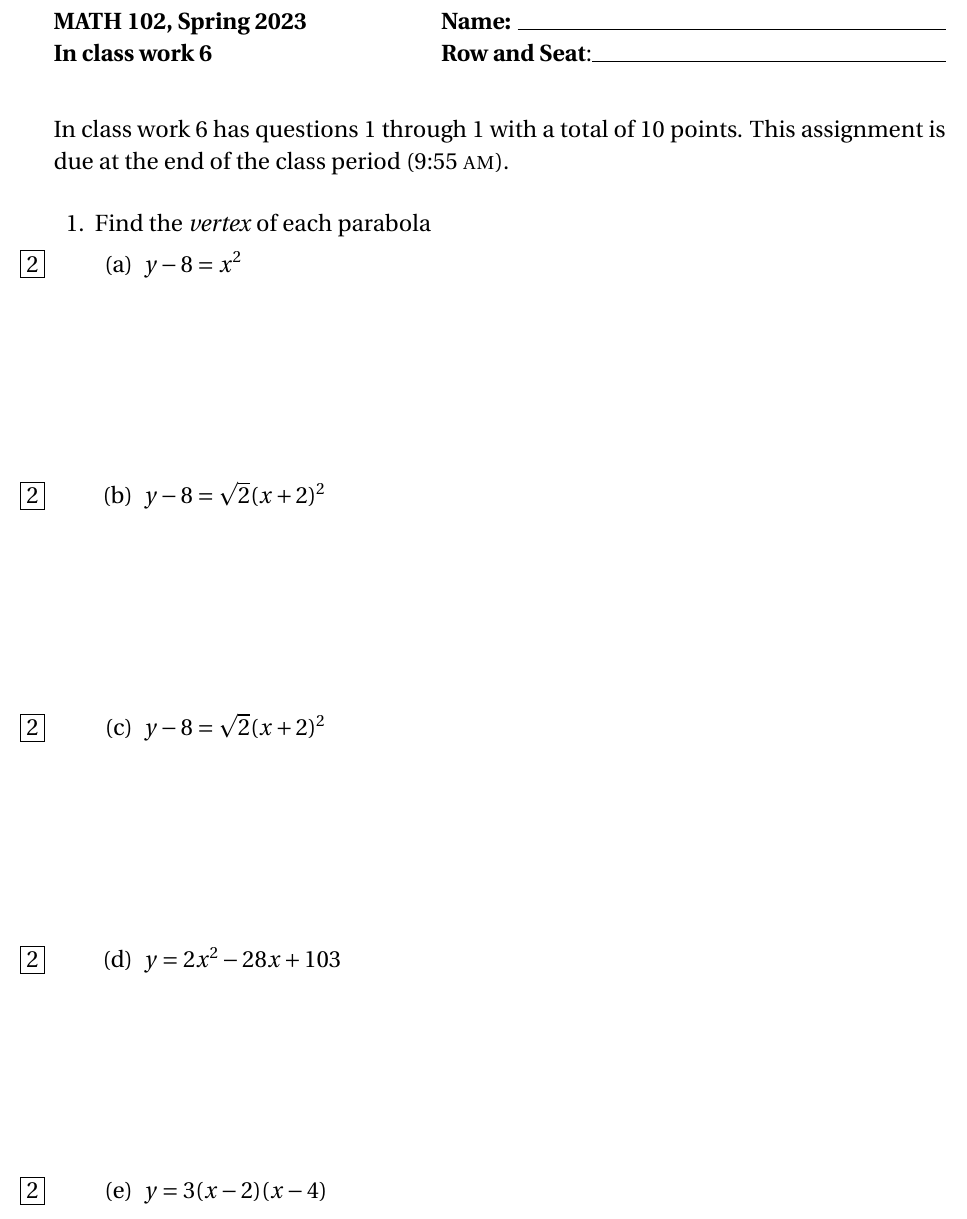
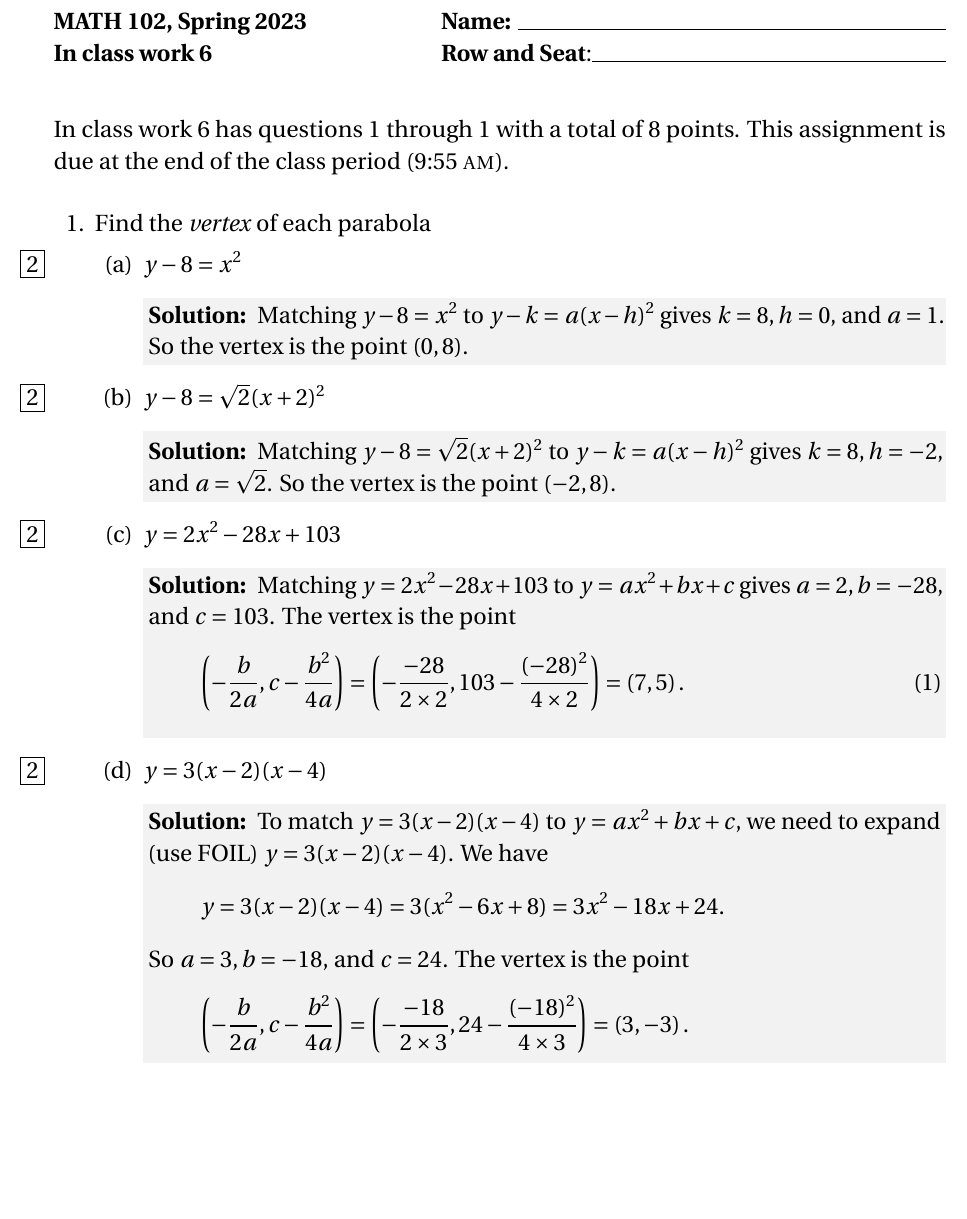
Before and after one commit to barton-willis/College-algebra, a LaTeX problem sheet (inclass-week-6.tex): part of the page, cut so that both start at the same text, the shorter picture padded with empty space. Compiled offline with pdfLaTeX.

Commit message:
insert solutions

```diff
--- a/inclass-week-6.tex
+++ b/inclass-week-6.tex
@@ -1,4 +1,4 @@
-\documentclass[12pt,fleqn]{exam}
+\documentclass[12pt,fleqn,answers]{exam}
 \usepackage{pifont}
 \usepackage{dingbat}
 \usepackage{amsmath,amssymb}
@@ -78,26 +78,47 @@
 
     \part[2] $y - 8 = x^2$
 
-    \begin{solution}[1.5in]
+    \begin{solution}[1.5in] Matching $y - 8 = x^2$ to $y - k = a (x-h)^2$
+      gives $k=8, h=0$, and $a=1$.  So the vertex is the point $(0,8)$.
+
     \end{solution}
 
     \part[2] $y - 8 = \sqrt{2} (x + 2)^2$
 
-    \begin{solution}[1.5in]
+    \begin{solution}[1.5in] Matching $y - 8 = \sqrt{2} (x + 2)^2$ to $y - k = a (x-h)^2$
+      gives $k=8, h=-2$, and $a=\sqrt{2}$.
+      So the vertex is the point $(-2,8)$.
+
+
     \end{solution}
 
-    \part[2] $y - 8 = \sqrt{2} (x + 2)^2$
-
-    \begin{solution}[1.5in]
-    \end{solution}
-
-    \part[2] $y=2 {{x}^{2}}-28 x+103$
+        \part[2] $y=2 {{x}^{2}}-28 x+103$
 
 
-    \begin{solution}[1.5in]
+    \begin{solution}[1.5in] Matching $y=2 {{x}^{2}}-28 x+103$ to
+      $y=a x^2 + b x + c$ gives $a=2,b=-28$, and $c=103$. The
+      vertex  is the point
+      \begin{equation}
+        \left(-\frac{b}{2 a}, c - \frac{b^2}{4 a}\right) =
+        \left(-\frac{-28}{2 \times 2}, 103 - \frac{(-28)^2}{4 \times 2}\right) =
+        \left(7, 5 \right).
+      \end{equation}
     \end{solution}
 
     \part[2] $y=3 (x-2)(x-4)$
+    \begin{solution} To match $y=3 (x-2)(x-4)$ to $y=a x^2 + b x + c$,
+      we need to expand (use FOIL) $y=3 (x-2)(x-4)$. We have
+      \begin{equation*}
+          y = 3 (x-2)(x-4) = 3(x^2 -6 x + 8) = 3 x^2 - 18 x + 24.
+      \end{equation*}
+      So $a=3, b=-18$, and $c=24$. The
+      vertex  is the point
+      \begin{equation*}
+        \left(-\frac{b}{2 a}, c - \frac{b^2}{4 a}\right) =
+        \left(-\frac{-18}{2 \times 3}, 24 -\frac{(-18)^2}{4 \times 3} \right) =
+        \left( 3, -3 \right).
+      \end{equation*}
+    \end{solution}
 
 
   \end{parts}
```
Also changed, not shown: inclass-week-6.pdf.
